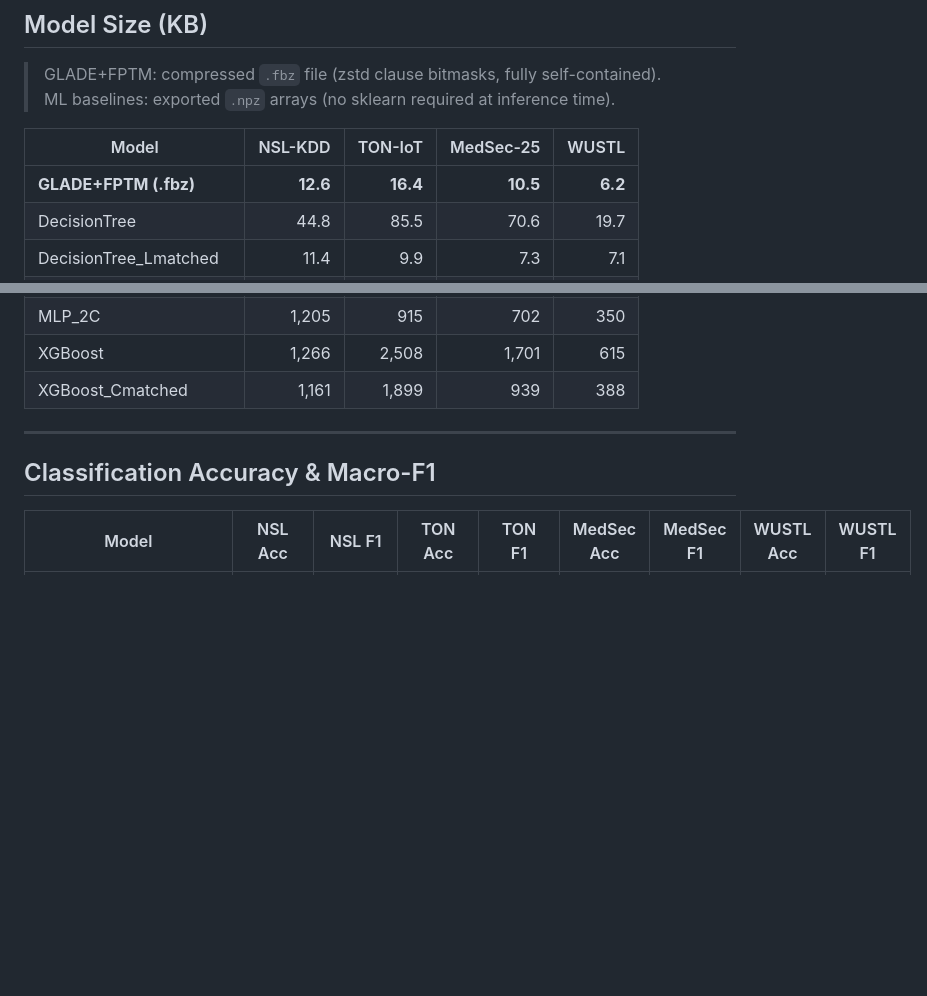
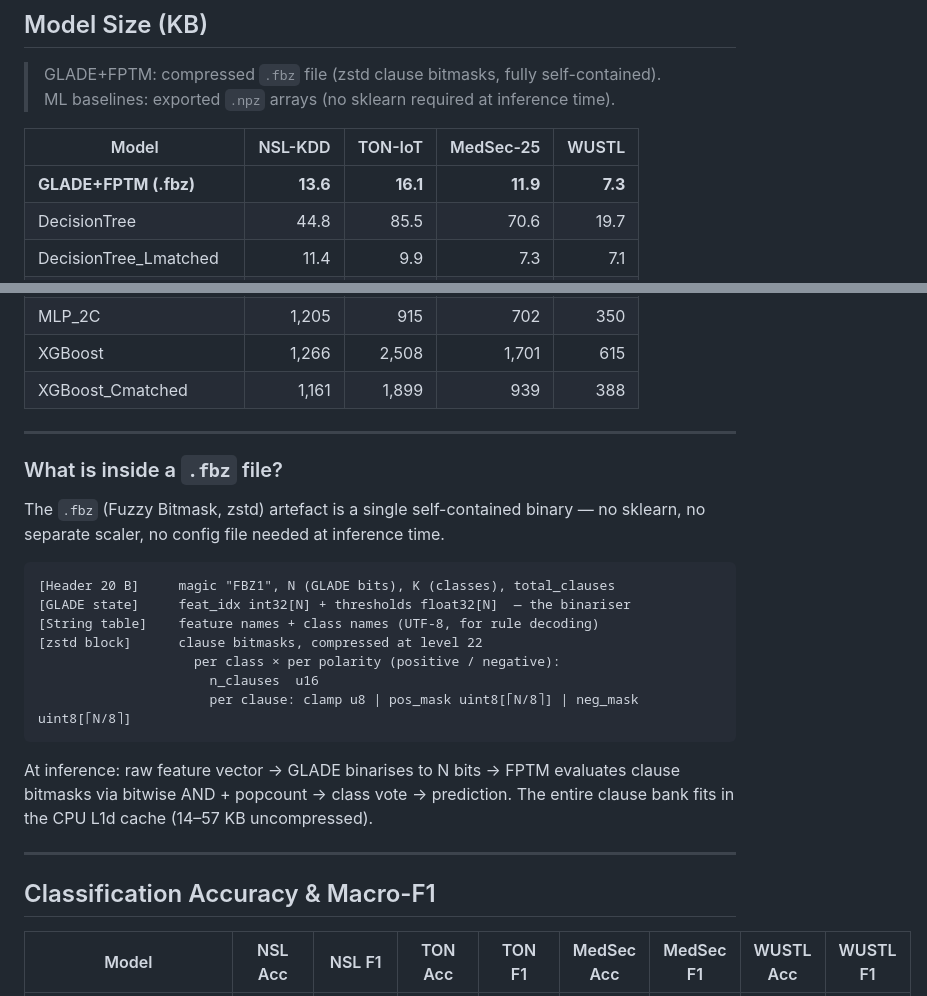
Before and after one commit to Rakesh2109/Pi_codes, a Markdown page: README.md, 2 parts joined by grey strips. Rendered like a GitHub page; blank space fills up the shorter version.

Commit message:
Fix FBZ model sizes to actual deployed file sizes; add FBZ format explanation

````diff
--- a/README.md
+++ b/README.md
@@ -74,7 +74,7 @@ All datasets use an 80/20 stratified split (seed=42), single-core evaluation.
 
 | Model | NSL-KDD | TON-IoT | MedSec-25 | WUSTL |
 |-------|--------:|--------:|----------:|------:|
-| **GLADE+FPTM (.fbz)** | **12.6** | **16.4** | **10.5** | **6.2** |
+| **GLADE+FPTM (.fbz)** | **13.6** | **16.1** | **11.9** | **7.3** |
 | DecisionTree | 44.8 | 85.5 | 70.6 | 19.7 |
 | DecisionTree\_Lmatched | 11.4 | 9.9 | 7.3 | 7.1 |
 | RandomForest | 8,490 | 14,735 | 15,735 | 3,562 |
@@ -90,6 +90,27 @@ All datasets use an 80/20 stratified split (seed=42), single-core evaluation.
 | MLP\_2C | 1,205 | 915 | 702 | 350 |
 | XGBoost | 1,266 | 2,508 | 1,701 | 615 |
 | XGBoost\_Cmatched | 1,161 | 1,899 | 939 | 388 |
+
+---
+
+### What is inside a `.fbz` file?
+
+The `.fbz` (Fuzzy Bitmask, zstd) artefact is a single self-contained binary — no sklearn,
+no separate scaler, no config file needed at inference time.
+
+```
+[Header 20 B]     magic "FBZ1", N (GLADE bits), K (classes), total_clauses
+[GLADE state]     feat_idx int32[N] + thresholds float32[N]  — the binariser
+[String table]    feature names + class names (UTF-8, for rule decoding)
+[zstd block]      clause bitmasks, compressed at level 22
+                    per class × per polarity (positive / negative):
+                      n_clauses  u16
+                      per clause: clamp u8 | pos_mask uint8[⌈N/8⌉] | neg_mask uint8[⌈N/8⌉]
+```
+
+At inference: raw feature vector → GLADE binarises to N bits → FPTM evaluates
+clause bitmasks via bitwise AND + popcount → class vote → prediction.
+The entire clause bank fits in the CPU L1d cache (14–57 KB uncompressed).
 
 ---
 
````
